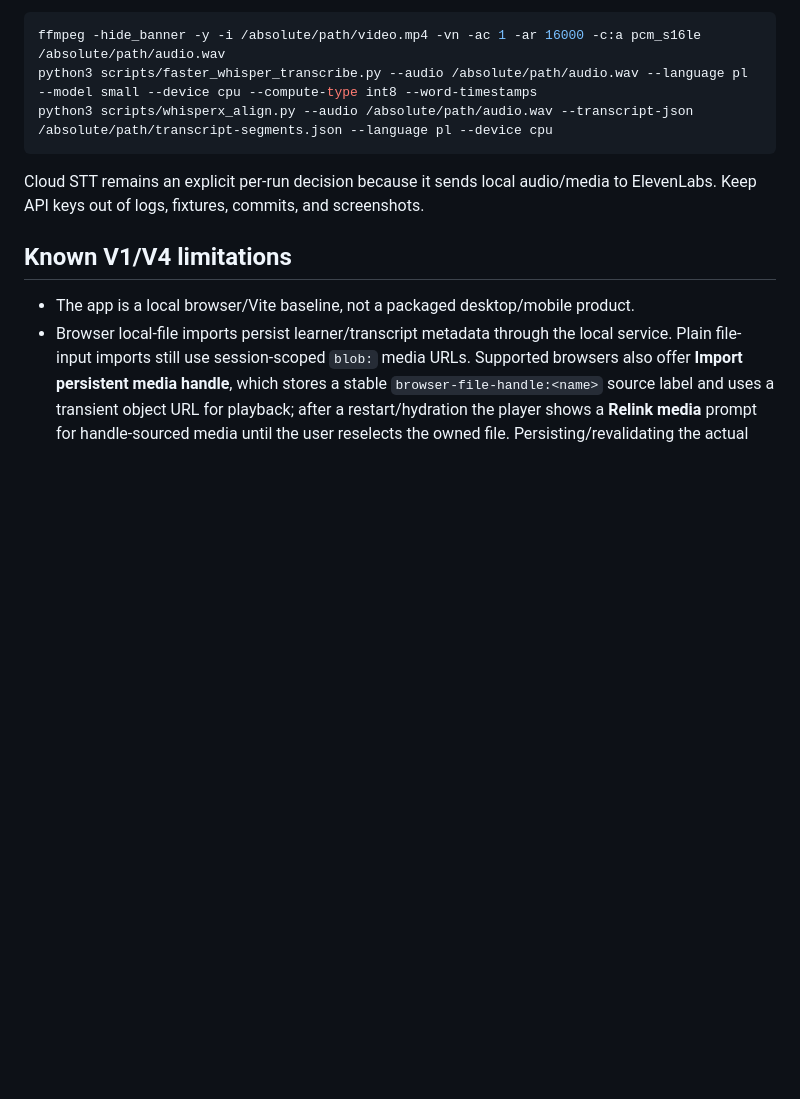
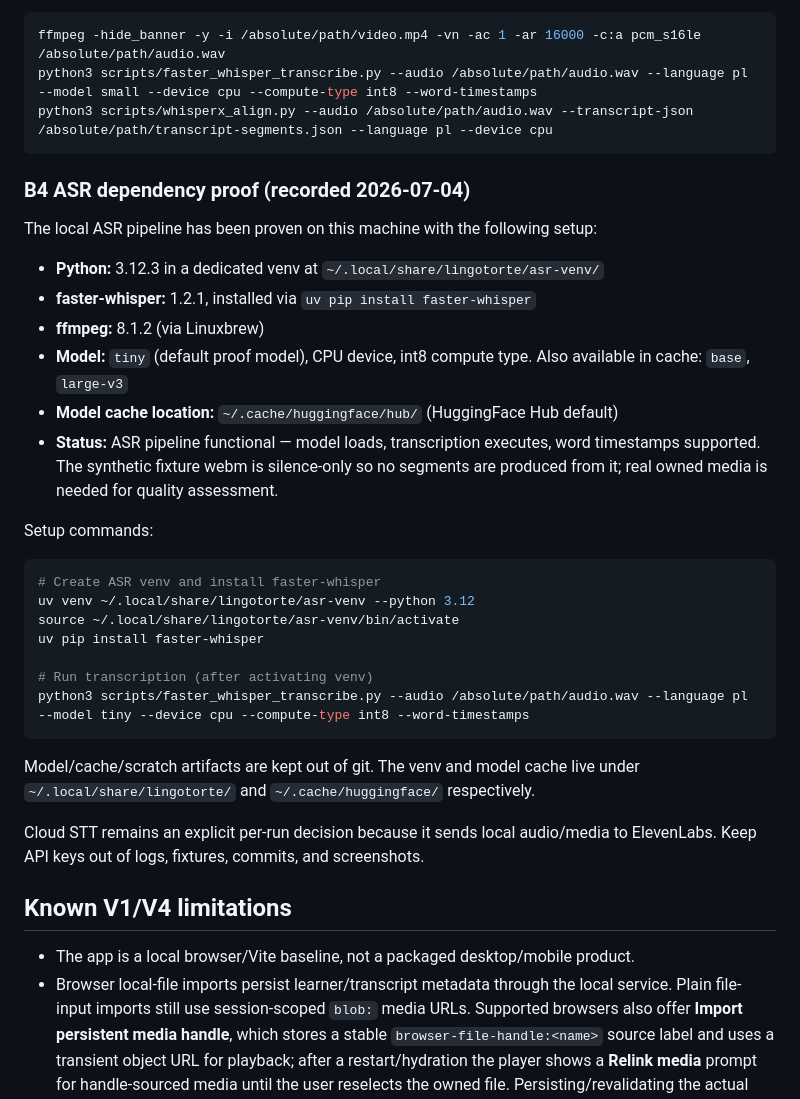
Before and after one commit to rzyns/lingotorte, a Markdown page: docs/dev/local-runbook.md, the part around the change. GitHub-like rendering; blank space fills up the shorter version.

Commit message:
docs(asr): record B4 ASR dependency proof receipts

````diff
--- a/docs/dev/local-runbook.md
+++ b/docs/dev/local-runbook.md
@@ -207,6 +207,31 @@ python3 scripts/faster_whisper_transcribe.py --audio /absolute/path/audio.wav --
 python3 scripts/whisperx_align.py --audio /absolute/path/audio.wav --transcript-json /absolute/path/transcript-segments.json --language pl --device cpu
 ```
 
+### B4 ASR dependency proof (recorded 2026-07-04)
+
+The local ASR pipeline has been proven on this machine with the following setup:
+
+- **Python:** 3.12.3 in a dedicated venv at `~/.local/share/lingotorte/asr-venv/`
+- **faster-whisper:** 1.2.1, installed via `uv pip install faster-whisper`
+- **ffmpeg:** 8.1.2 (via Linuxbrew)
+- **Model:** `tiny` (default proof model), CPU device, int8 compute type. Also available in cache: `base`, `large-v3`
+- **Model cache location:** `~/.cache/huggingface/hub/` (HuggingFace Hub default)
+- **Status:** ASR pipeline functional — model loads, transcription executes, word timestamps supported. The synthetic fixture webm is silence-only so no segments are produced from it; real owned media is needed for quality assessment.
+
+Setup commands:
+
+```bash
+# Create ASR venv and install faster-whisper
+uv venv ~/.local/share/lingotorte/asr-venv --python 3.12
+source ~/.local/share/lingotorte/asr-venv/bin/activate
+uv pip install faster-whisper
+
+# Run transcription (after activating venv)
+python3 scripts/faster_whisper_transcribe.py --audio /absolute/path/audio.wav --language pl --model tiny --device cpu --compute-type int8 --word-timestamps
+```
+
+Model/cache/scratch artifacts are kept out of git. The venv and model cache live under `~/.local/share/lingotorte/` and `~/.cache/huggingface/` respectively.
+
 Cloud STT remains an explicit per-run decision because it sends local audio/media to ElevenLabs. Keep API keys out of logs, fixtures, commits, and screenshots.
 
 ## Known V1/V4 limitations
````
Also changed, not shown: PLAN.md (+5 -5 lines).
